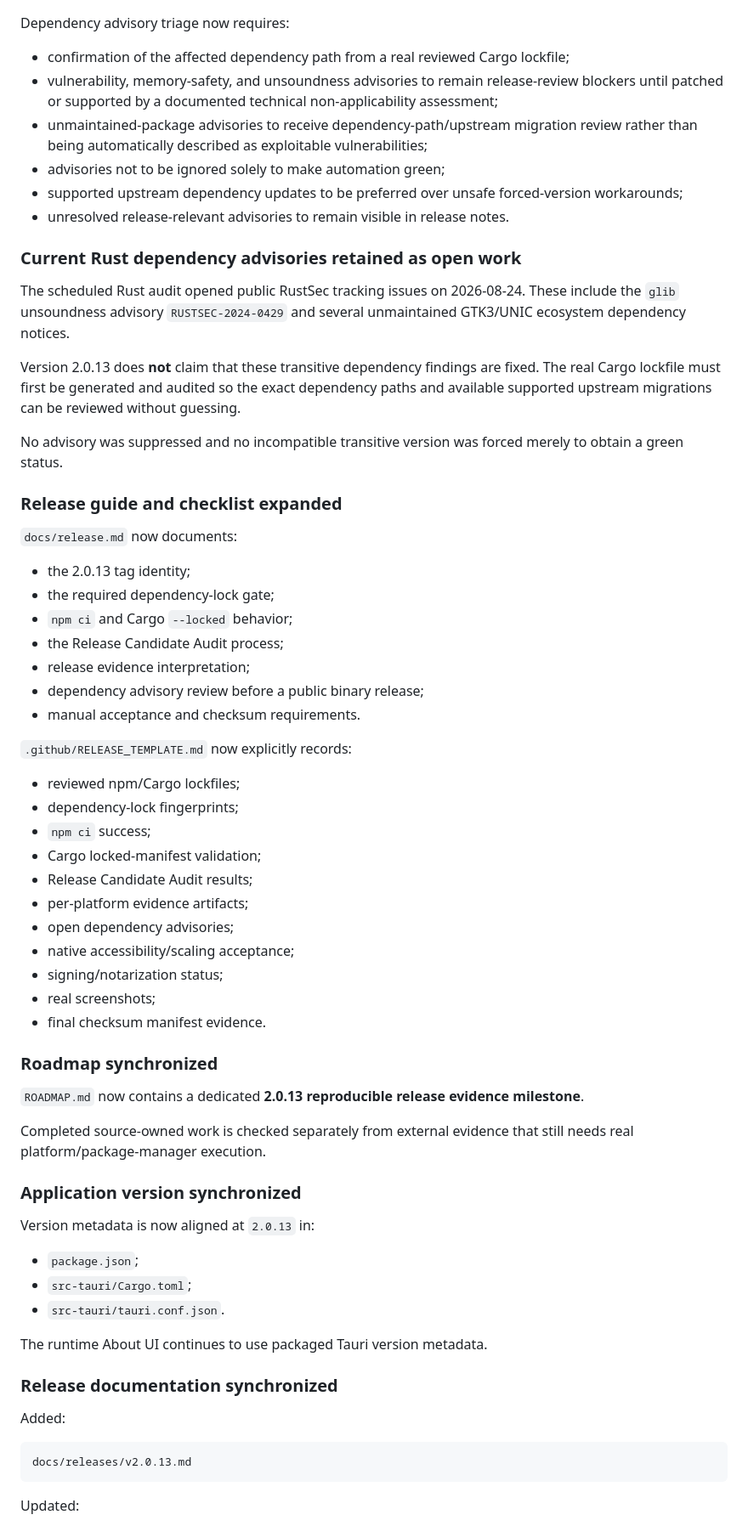
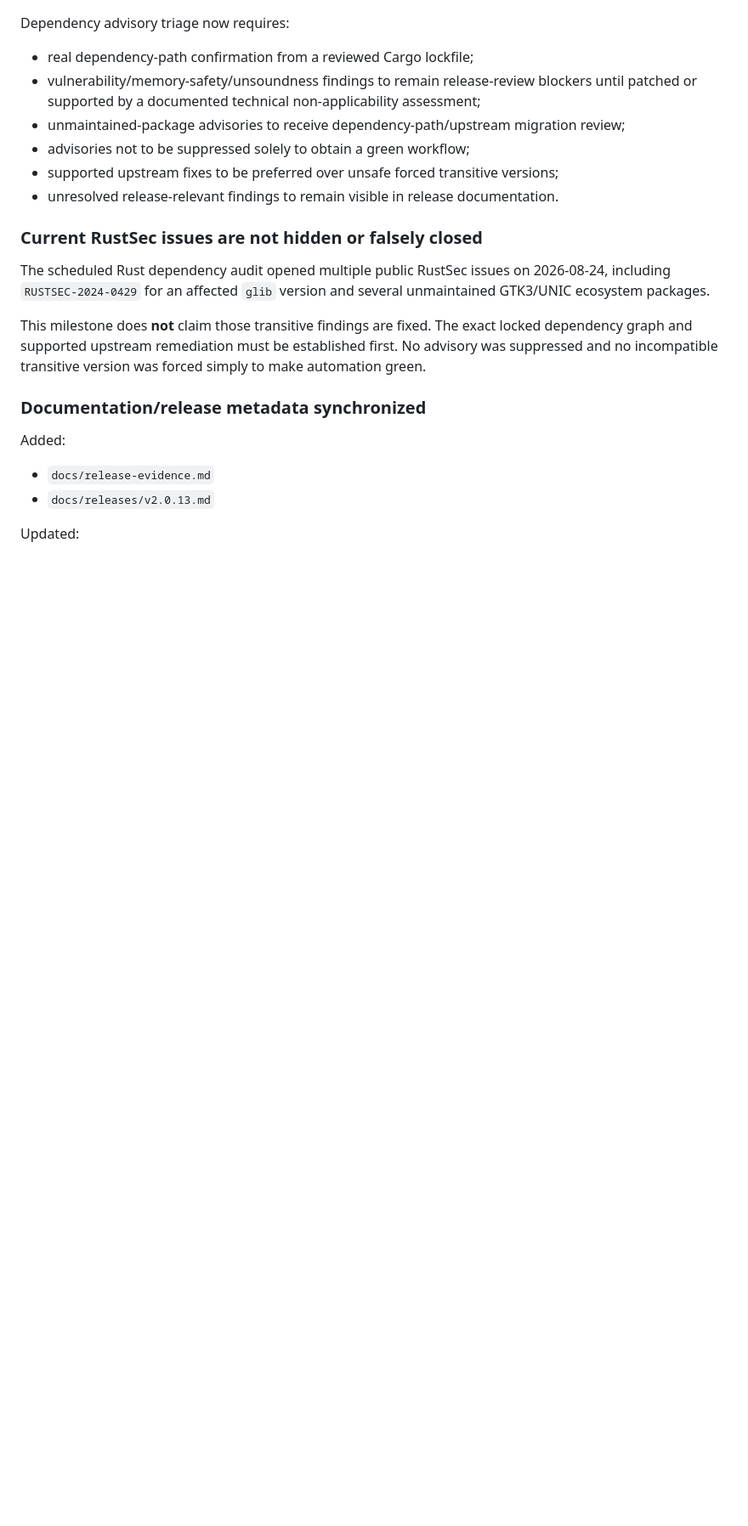
Before and after one commit to sanskarIN/textlens, a Markdown page: what_changed.md, the part around one of its changes. Shown at 85% size. Rendered like a GitHub page; blank space fills up the shorter version.

````diff
--- a/what_changed.md
+++ b/what_changed.md
@@ -141,70 +126,25 @@ Added `docs/release-evidence.md` documenting:
 
 Dependency advisory triage now requires:
 
-- confirmation of the affected dependency path from a real reviewed Cargo lockfile;
-- vulnerability, memory-safety, and unsoundness advisories to remain release-review blockers until patched or supported by a documented technical non-applicability assessment;
-- unmaintained-package advisories to receive dependency-path/upstream migration review rather than being automatically described as exploitable vulnerabilities;
-- advisories not to be ignored solely to make automation green;
-- supported upstream dependency updates to be preferred over unsafe forced-version workarounds;
-- unresolved release-relevant advisories to remain visible in release notes.
+- real dependency-path confirmation from a reviewed Cargo lockfile;
+- vulnerability/memory-safety/unsoundness findings to remain release-review blockers until patched or supported by a documented technical non-applicability assessment;
+- unmaintained-package advisories to receive dependency-path/upstream migration review;
+- advisories not to be suppressed solely to obtain a green workflow;
+- supported upstream fixes to be preferred over unsafe forced transitive versions;
+- unresolved release-relevant findings to remain visible in release documentation.
 
-### Current Rust dependency advisories retained as open work
+### Current RustSec issues are not hidden or falsely closed
 
-The scheduled Rust audit opened public RustSec tracking issues on 2026-08-24. These include the `glib` unsoundness advisory `RUSTSEC-2024-0429` and several unmaintained GTK3/UNIC ecosystem dependency notices.
+The scheduled Rust dependency audit opened multiple public RustSec issues on 2026-08-24, including `RUSTSEC-2024-0429` for an affected `glib` version and several unmaintained GTK3/UNIC ecosystem packages.
 
-Version 2.0.13 does **not** claim that these transitive dependency findings are fixed. The real Cargo lockfile must first be generated and audited so the exact dependency paths and available supported upstream migrations can be reviewed without guessing.
+This milestone does **not** claim those transitive findings are fixed. The exact locked dependency graph and supported upstream remediation must be established first. No advisory was suppressed and no incompatible transitive version was forced simply to make automation green.
 
-No advisory was suppressed and no incompatible transitive version was forced merely to obtain a green status.
-
-### Release guide and checklist expanded
-
-`docs/release.md` now documents:
-
-- the 2.0.13 tag identity;
-- the required dependency-lock gate;
-- `npm ci` and Cargo `--locked` behavior;
-- the Release Candidate Audit process;
-- release evidence interpretation;
-- dependency advisory review before a public binary release;
-- manual acceptance and checksum requirements.
-
-`.github/RELEASE_TEMPLATE.md` now explicitly records:
-
-- reviewed npm/Cargo lockfiles;
-- dependency-lock fingerprints;
-- `npm ci` success;
-- Cargo locked-manifest validation;
-- Release Candidate Audit results;
-- per-platform evidence artifacts;
-- open dependency advisories;
-- native accessibility/scaling acceptance;
-- signing/notarization status;
-- real screenshots;
-- final checksum manifest evidence.
-
-### Roadmap synchronized
-
-`ROADMAP.md` now contains a dedicated **2.0.13 reproducible release evidence milestone**.
-
-Completed source-owned work is checked separately from external evidence that still needs real platform/package-manager execution.
-
-### Application version synchronized
-
-Version metadata is now aligned at `2.0.13` in:
-
-- `package.json`;
-- `src-tauri/Cargo.toml`;
-- `src-tauri/tauri.conf.json`.
-
-The runtime About UI continues to use packaged Tauri version metadata.
-
-### Release documentation synchronized
+### Documentation/release metadata synchronized
 
 Added:
 
-```text
-docs/releases/v2.0.13.md
-```
+- `docs/release-evidence.md`
+- `docs/releases/v2.0.13.md`
 
 Updated:
 
````
Also changed, not shown: other parts of what_changed.md (+108 -110 lines).
